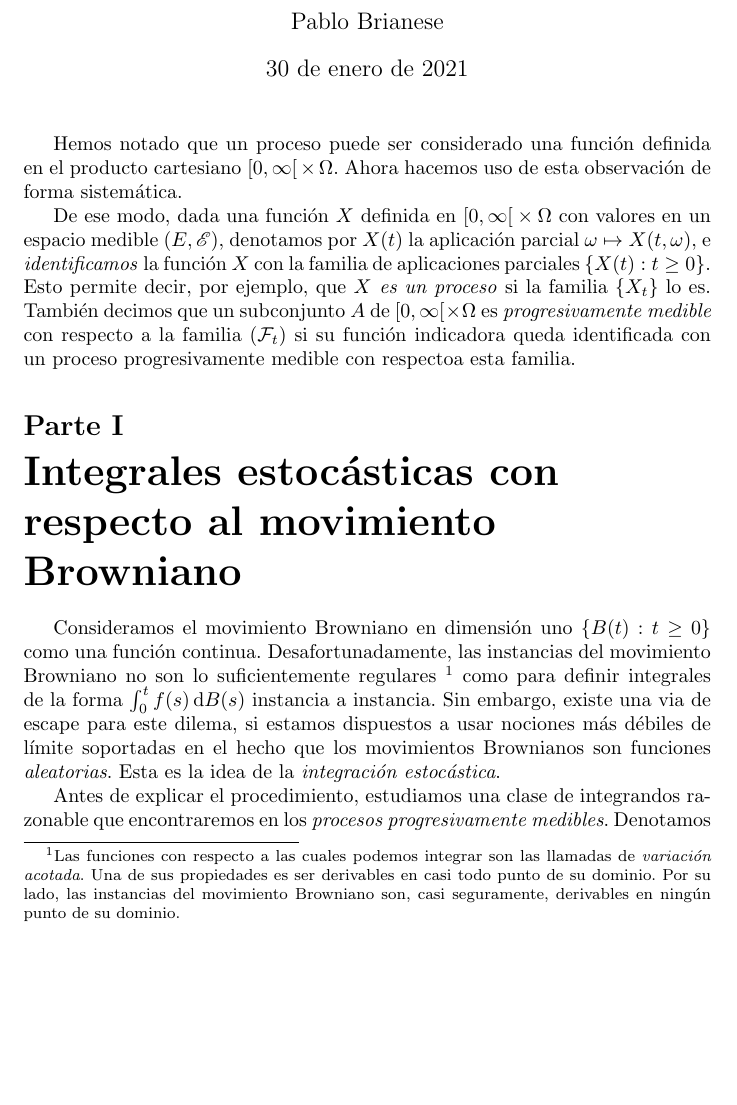
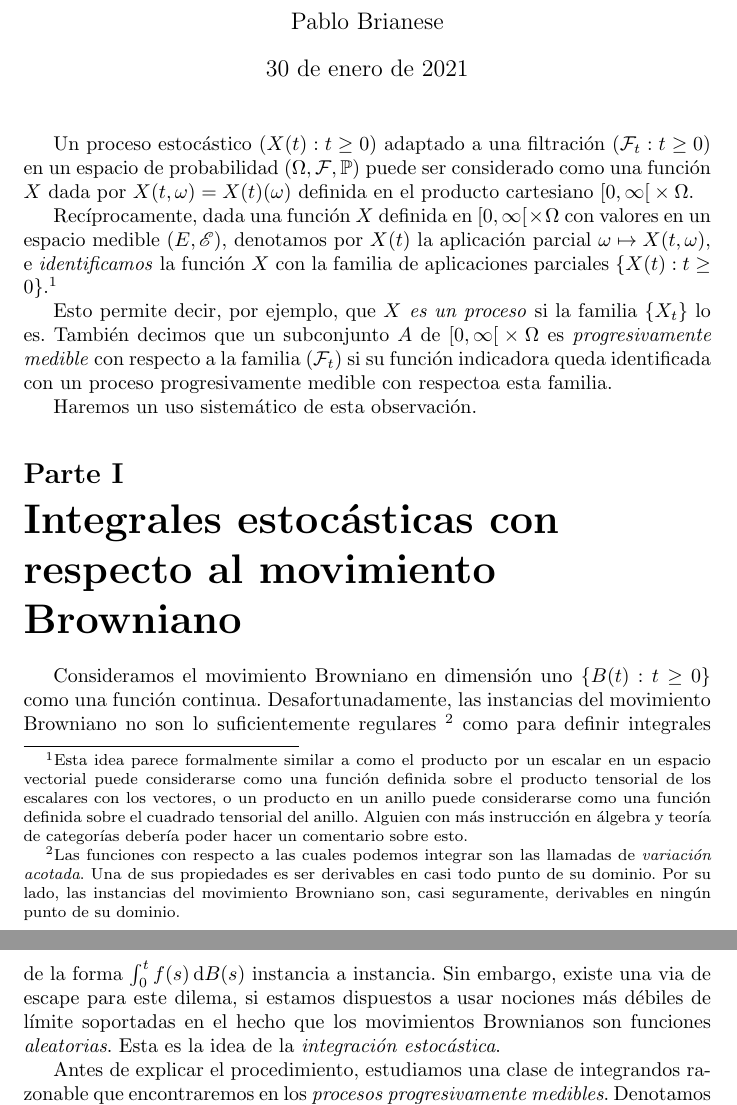
Before and after one commit to PabloBrianese/teoria_de_probabilidades, a LaTeX document (trabajo_final/trabajo_final.tex): part of page 1 of 10 before the commit and two parts of pages 1 and 2 of 10 after it, the two joined at a grey line, cut so that both start at the same text, the shorter picture padded with empty space. Compiled offline with pdfLaTeX.

Commit message:
Definición de un Macro para intervalos / Texto sobre el isomorfismo

```diff
--- a/trabajo_final/trabajo_final.tex
+++ b/trabajo_final/trabajo_final.tex
@@ -2,6 +2,9 @@
 % Document Packages %
 %%%%%%%%%%%%%%%%%%%%%
 \usepackage[spanish]{babel}
+% LaTeX Packages %
+%%%%%%%%%%%%%%%%%%
+\usepackage{etoolbox}
 % Mathematics Packages %
 %%%%%%%%%%%%%%%%%%%%%%%%
 \usepackage{mathtools}
@@ -66,12 +93,17 @@
 % La afirmación recíproca al teorema 49 de este libro es cierta?
 
 % Measurability of hitting times
-Hemos notado que un proceso puede ser considerado una función definida en el producto cartesiano \(\left[ 0, \infty \right[ \times \Omega\).
-Ahora hacemos uso de esta observación de forma sistemática.
+Un proceso estocástico \((X(t) : t \geq 0)\) adaptado a una filtración \((\events_t : t \geq 0)\) en un espacio de probabilidad \((\Omega, \events, \prob)\) puede ser considerado como una función \(X\) dada por \(X(t, \omega) = X(t)(\omega)\) definida en el producto cartesiano \(\left[ 0, \infty \right[ \times \Omega\).
 
-De ese modo, dada una función \(X\) definida en \(\left[ 0, \infty \right[ \times \Omega\) con valores en un espacio medible \((E, \mathscr{E})\), denotamos por \(X(t)\) la aplicación parcial \(\omega \mapsto X(t, \omega)\), e \emph{identificamos} la función \(X\) con la familia de aplicaciones parciales \(\{X(t) : t \geq 0\}\).
+Recíprocamente, dada una función \(X\) definida en \(\interval{co}{0}{\infty} \times \Omega\) con valores en un espacio medible \((E, \mathscr{E})\), denotamos por \(X(t)\) la aplicación parcial \(\omega \mapsto X(t, \omega)\), e \emph{identificamos} la función \(X\) con la familia de aplicaciones parciales \(\{X(t) : t \geq 0\}\).%
+\footnote{Esta idea parece formalmente similar a como el producto por un escalar en un espacio vectorial puede considerarse como una función definida sobre el producto tensorial de los escalares con los vectores, o un producto en un anillo puede considerarse como una función definida sobre el cuadrado tensorial del anillo.
+Alguien con más instrucción en álgebra y teoría de categorías debería poder hacer un comentario sobre esto.}
+
 Esto permite decir, por ejemplo, que \emph{\(X\) es un proceso} si la familia \(\{X_t\}\) lo es.
 También decimos que un subconjunto \(A\) de \(\left[ 0, \infty \right[ \times \Omega\) es \emph{progresivamente medible} con respecto a la familia \((\events_t)\) si su función indicadora queda identificada con un proceso progresivamente medible con respectoa esta familia.
+
+Haremos un uso sistemático de esta observación.
+
 
 % Creo que esta sigma álgebra es la misma de la que hablan en la siguiente referencia,
 % y que da lugar a unos procesos llamados 'predecibles'
```
Also changed, not shown: trabajo_final/trabajo_final.tex (26 more changed lines).
